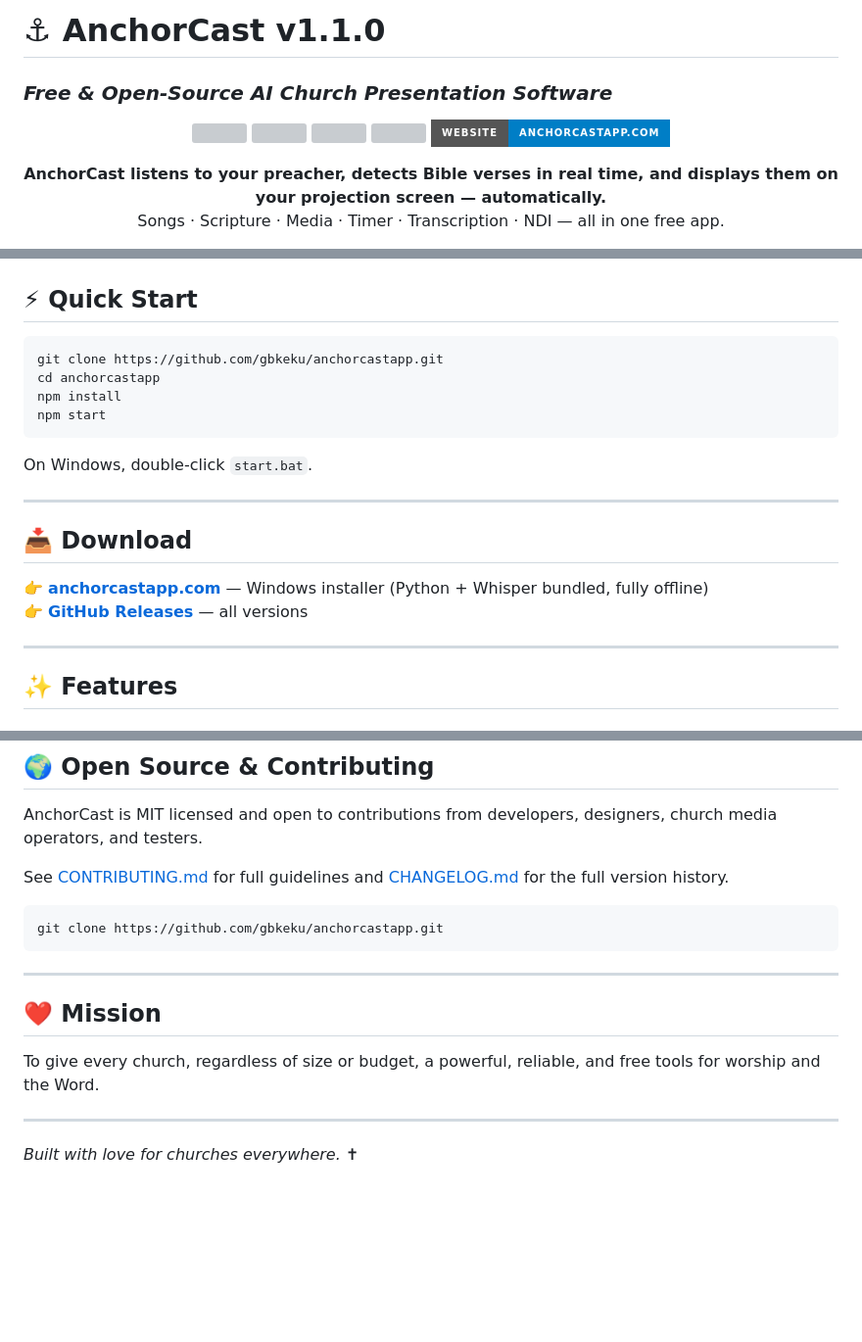
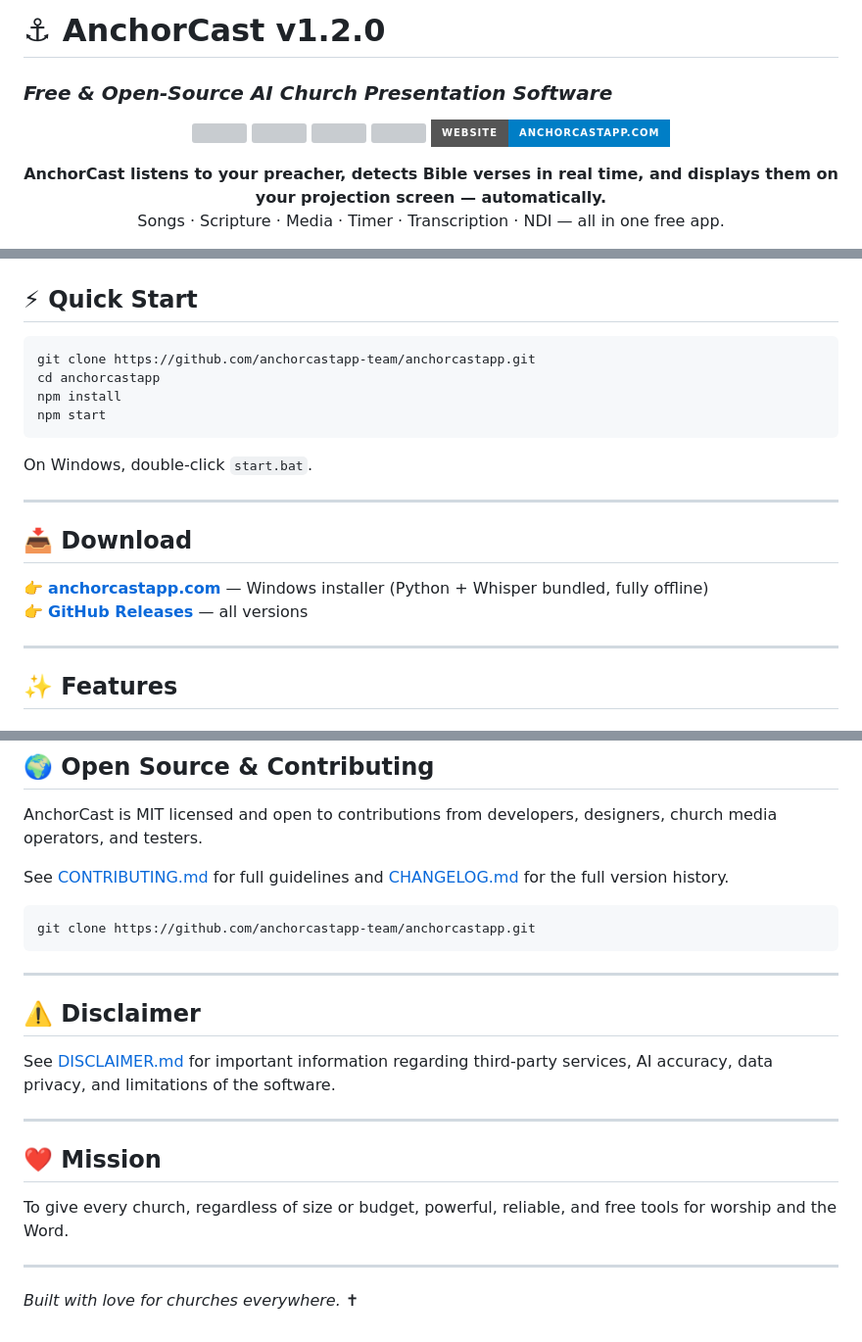
Before and after one commit to anchorcastapp-team/anchorcastapp, a Markdown page: README.md, 3 parts joined by grey strips. Shown at 98% size. Rendered like a GitHub page; badges without logos; blank space fills up the shorter version; grey boxes are pictures that could not be loaded.

````diff
--- a/README.md
+++ b/README.md
@@ -1,4 +1,4 @@
-# ⚓ AnchorCast v1.1.0
+# ⚓ AnchorCast v1.2.0
 ### *Free & Open-Source AI Church Presentation Software*
 
 <p align="center">
@@ -47,7 +47,7 @@
 ## ⚡ Quick Start
 
 ```bash
-git clone https://github.com/gbkeku/anchorcastapp.git
+git clone https://github.com/anchorcastapp-team/anchorcastapp.git
 cd anchorcastapp
 npm install
 npm start
@@ -204,14 +204,20 @@ AnchorCast is MIT licensed and open to contributions from developers, designers,
 See [CONTRIBUTING.md](CONTRIBUTING.md) for full guidelines and [CHANGELOG.md](CHANGELOG.md) for the full version history.
 
 ```bash
-git clone https://github.com/gbkeku/anchorcastapp.git
+git clone https://github.com/anchorcastapp-team/anchorcastapp.git
 ```
+
+---
+
+## ⚠️ Disclaimer
+
+See [DISCLAIMER.md](DISCLAIMER.md) for important information regarding third-party services, AI accuracy, data privacy, and limitations of the software.
 
 ---
 
 ## ❤️ Mission
 
-To give every church, regardless of size or budget, a powerful, reliable, and free tools for worship and the Word.
+To give every church, regardless of size or budget, powerful, reliable, and free tools for worship and the Word.
 
 ---
 
````
Also changed, not shown: other parts of README.md (+10 -10 lines).
